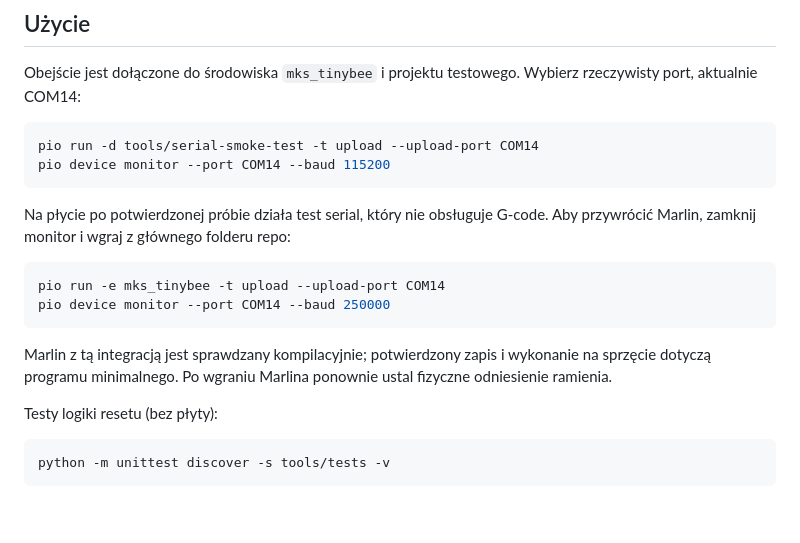
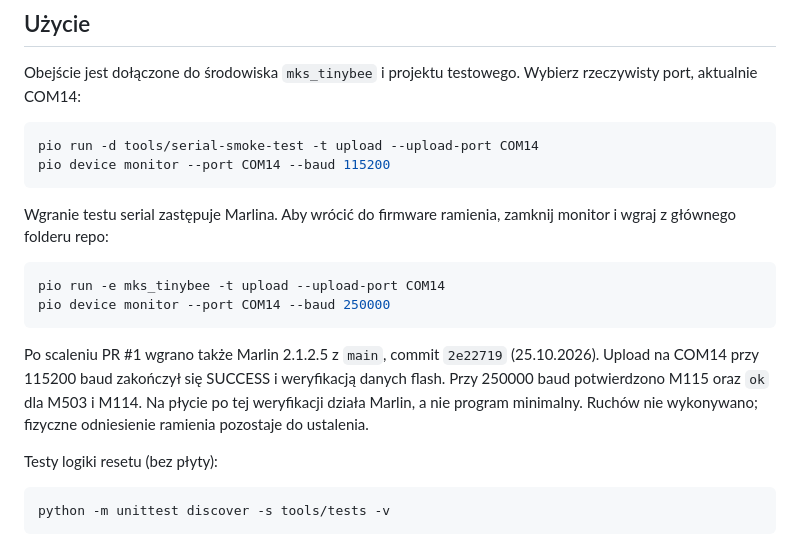
Before and after one commit to KAWA758/mks-tinybee, a Markdown page: docs/windows-upload.md, the part around the change. Rendered like a GitHub page; blank space fills up the shorter version.

````diff
--- a/docs/windows-upload.md
+++ b/docs/windows-upload.md
@@ -27,14 +27,14 @@ pio run -d tools/serial-smoke-test -t upload --upload-port COM14
 pio device monitor --port COM14 --baud 115200
 ```
 
-Na płycie po potwierdzonej próbie działa test serial, który nie obsługuje G-code. Aby przywrócić Marlin, zamknij monitor i wgraj z głównego folderu repo:
+Wgranie testu serial zastępuje Marlina. Aby wrócić do firmware ramienia, zamknij monitor i wgraj z głównego folderu repo:
 
 ```powershell
 pio run -e mks_tinybee -t upload --upload-port COM14
 pio device monitor --port COM14 --baud 250000
 ```
 
-Marlin z tą integracją jest sprawdzany kompilacyjnie; potwierdzony zapis i wykonanie na sprzęcie dotyczą programu minimalnego. Po wgraniu Marlina ponownie ustal fizyczne odniesienie ramienia.
+Po scaleniu PR #1 wgrano także Marlin 2.1.2.5 z `main`, commit `2e22719` (25.10.2026). Upload na COM14 przy 115200 baud zakończył się SUCCESS i weryfikacją danych flash. Przy 250000 baud potwierdzono M115 oraz `ok` dla M503 i M114. Na płycie po tej weryfikacji działa Marlin, a nie program minimalny. Ruchów nie wykonywano; fizyczne odniesienie ramienia pozostaje do ustalenia.
 
 Testy logiki resetu (bez płyty):
 
````
Also changed, not shown: README.md (+1 -1 lines), docs/uruchomienie.md (+3 -1 lines).
